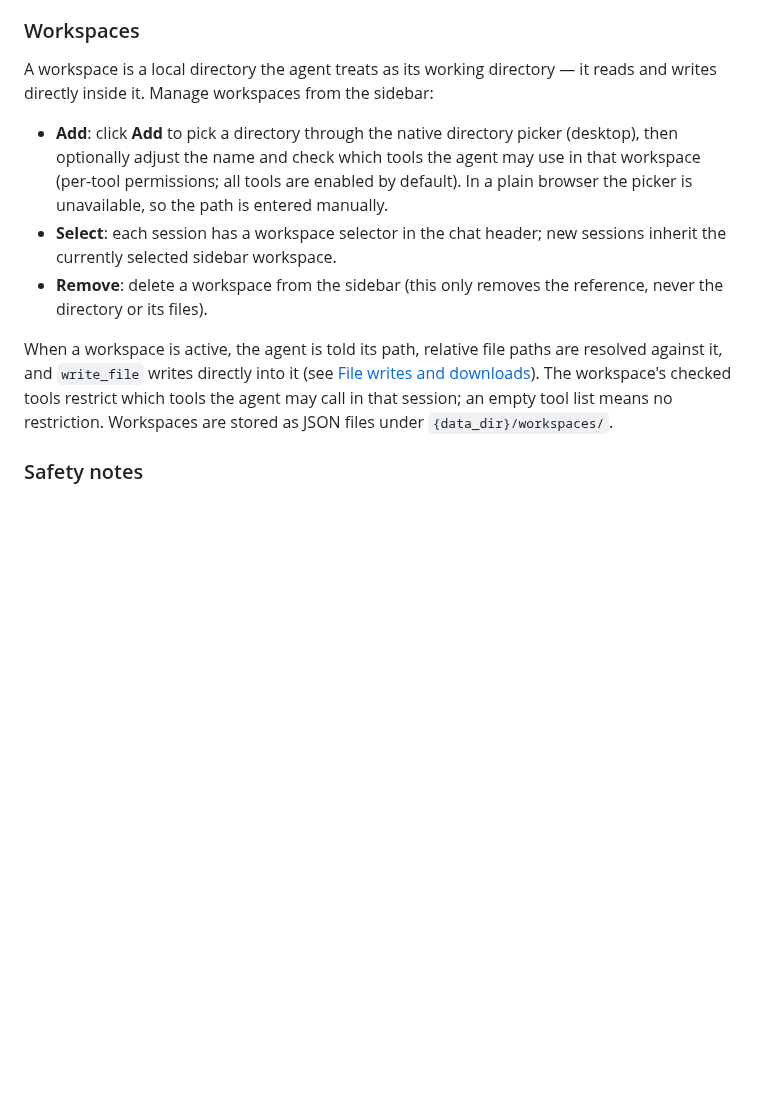
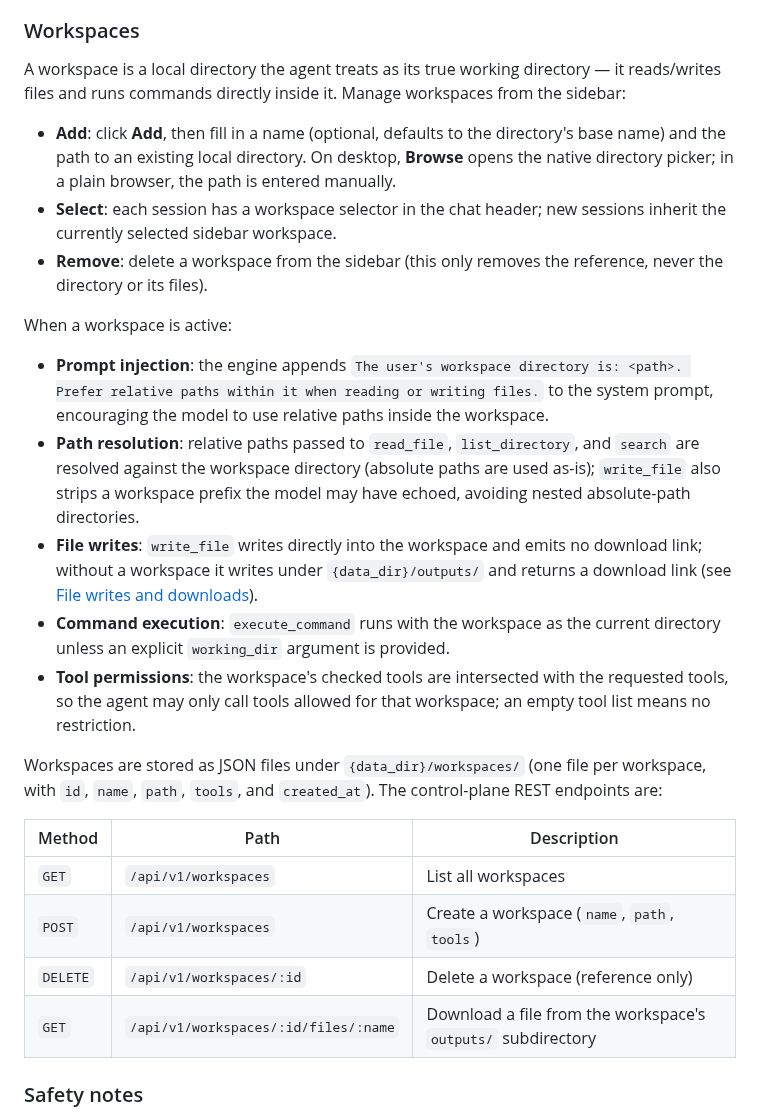
Before and after one commit to daheige/rsmgo, a Markdown page: README.md, the part around one of its changes. GitHub-like rendering; blank space fills up the shorter version.

```diff
--- a/README.md
+++ b/README.md
@@ -501,13 +516,28 @@ The frontend will show a green "Download my.md" button.
 
 ### Workspaces
 
-A workspace is a local directory the agent treats as its working directory — it reads and writes directly inside it. Manage workspaces from the sidebar:
+A workspace is a local directory the agent treats as its true working directory — it reads/writes files and runs commands directly inside it. Manage workspaces from the sidebar:
 
-- **Add**: click **Add** to pick a directory through the native directory picker (desktop), then optionally adjust the name and check which tools the agent may use in that workspace (per-tool permissions; all tools are enabled by default). In a plain browser the picker is unavailable, so the path is entered manually.
+- **Add**: click **Add**, then fill in a name (optional, defaults to the directory's base name) and the path to an existing local directory. On desktop, **Browse** opens the native directory picker; in a plain browser, the path is entered manually.
 - **Select**: each session has a workspace selector in the chat header; new sessions inherit the currently selected sidebar workspace.
 - **Remove**: delete a workspace from the sidebar (this only removes the reference, never the directory or its files).
 
-When a workspace is active, the agent is told its path, relative file paths are resolved against it, and `write_file` writes directly into it (see [File writes and downloads](#file-writes-and-downloads)). The workspace's checked tools restrict which tools the agent may call in that session; an empty tool list means no restriction. Workspaces are stored as JSON files under `{data_dir}/workspaces/`.
+When a workspace is active:
+
+- **Prompt injection**: the engine appends `The user's workspace directory is: <path>. Prefer relative paths within it when reading or writing files.` to the system prompt, encouraging the model to use relative paths inside the workspace.
+- **Path resolution**: relative paths passed to `read_file`, `list_directory`, and `search` are resolved against the workspace directory (absolute paths are used as-is); `write_file` also strips a workspace prefix the model may have echoed, avoiding nested absolute-path directories.
+- **File writes**: `write_file` writes directly into the workspace and emits no download link; without a workspace it writes under `{data_dir}/outputs/` and returns a download link (see [File writes and downloads](#file-writes-and-downloads)).
+- **Command execution**: `execute_command` runs with the workspace as the current directory unless an explicit `working_dir` argument is provided.
+- **Tool permissions**: the workspace's checked tools are intersected with the requested tools, so the agent may only call tools allowed for that workspace; an empty tool list means no restriction.
+
+Workspaces are stored as JSON files under `{data_dir}/workspaces/` (one file per workspace, with `id`, `name`, `path`, `tools`, and `created_at`). The control-plane REST endpoints are:
+
+| Method | Path | Description |
+|--------|------|-------------|
+| `GET` | `/api/v1/workspaces` | List all workspaces |
+| `POST` | `/api/v1/workspaces` | Create a workspace (`name`, `path`, `tools`) |
+| `DELETE` | `/api/v1/workspaces/:id` | Delete a workspace (reference only) |
+| `GET` | `/api/v1/workspaces/:id/files/:name` | Download a file from the workspace's `outputs/` subdirectory |
 
 ### Safety notes
 
```
Also changed, not shown: other parts of README.md (+15 -0 lines), readme-zh.md (+34 -4 lines), workspace.png (added), 3 other files.
